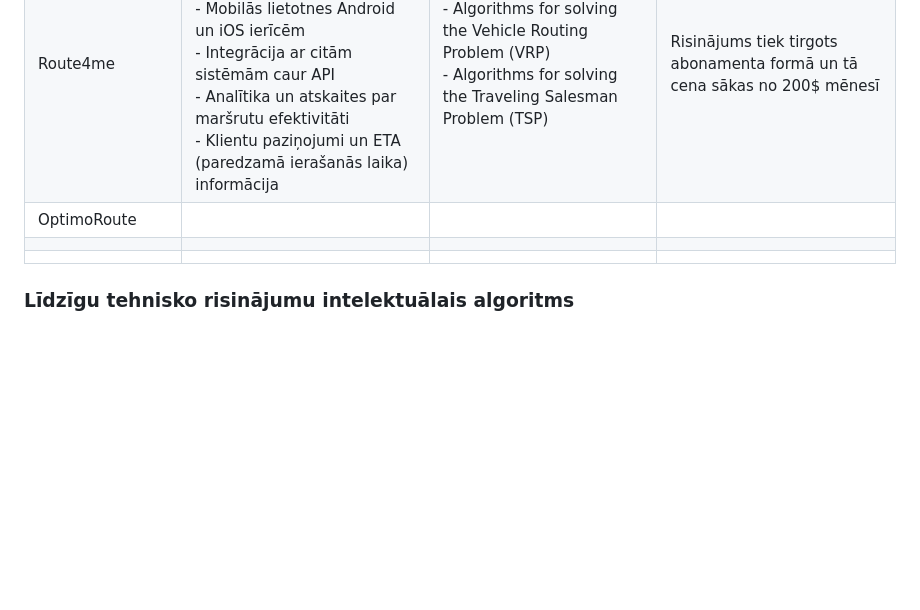
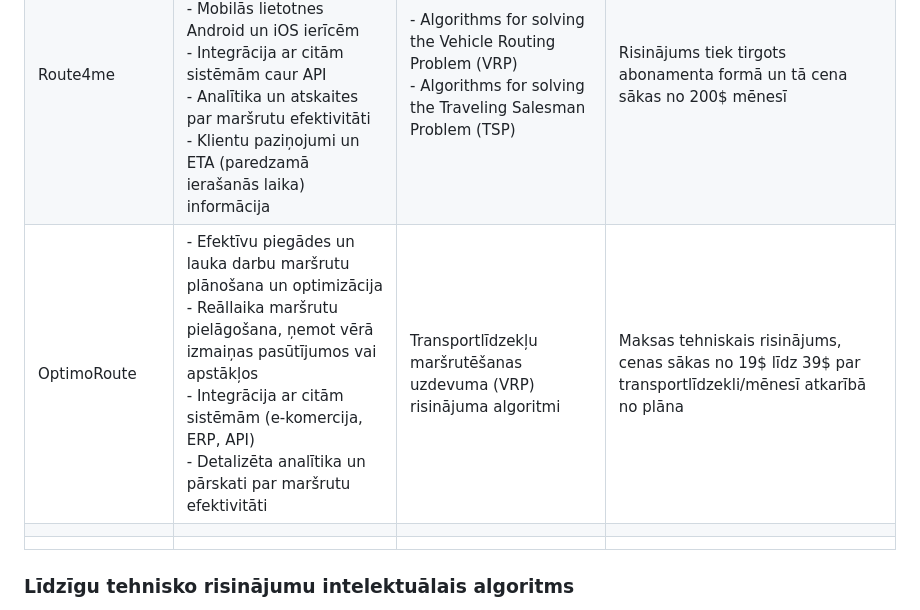
Before and after one commit to Warlexfox/Product_delivery_routing, a Markdown page: Projektēšanas pārskats.md, the part around the change. GitHub-like rendering; blank space fills up the shorter version.

```diff
--- a/Projektēšanas pārskats.md
+++ b/Projektēšanas pārskats.md
@@ -18,7 +18,7 @@
 |---------------------------------------|-------------------------|-------------------------------|-------------------|
 |Routific                               |- būvē maršrutus, ņemot vērā kurjeru skaitu, piegādes punktus, un ceļa apstākļus <br>- prot reāllaikā atjaunināt maršrutus, izmantot uzņēmuma analīzi un pārskatus|transportlīdzekļu maršrutēšanas uzdevuma (VRP) risinājuma algoritmi|Maksas tehniskais risinājums abonementa veidā no 39$ līdz 93$ atkarībā no abonēšanas formas|
 |Route4me                               |- Reāllaika maršrutu pielāgošana un GPS izsekošana <br> - Mobilās lietotnes Android un iOS ierīcēm <br> - Integrācija ar citām sistēmām caur API <br> - Analītika un atskaites par maršrutu efektivitāti <br> - Klientu paziņojumi un ETA (paredzamā ierašanās laika) informācija| - Algorithms for solving the Vehicle Routing Problem (VRP) <br> - Algorithms for solving the Traveling Salesman Problem (TSP) |Risinājums tiek tirgots abonamenta formā un tā cena sākas no 200$ mēnesī|
-|OptimoRoute                            |                         |                               |                   |
+|OptimoRoute                            |- Efektīvu piegādes un lauka darbu maršrutu plānošana un optimizācija  <br> - Reāllaika maršrutu pielāgošana, ņemot vērā izmaiņas pasūtījumos vai apstākļos <br> - Integrācija ar citām sistēmām (e-komercija, ERP, API) <br> - Detalizēta analītika un pārskati par maršrutu efektivitāti|   Transportlīdzekļu maršrutēšanas uzdevuma (VRP) risinājuma algoritmi                            |Maksas tehniskais risinājums, cenas sākas no 19$ līdz 39$ par transportlīdzekli/mēnesī atkarībā no plāna                   |
 |                                       |                         |                               |                   |
 |                                       |                         |                               |                   |
 ### Līdzīgu tehnisko risinājumu intelektuālais algoritms
```
